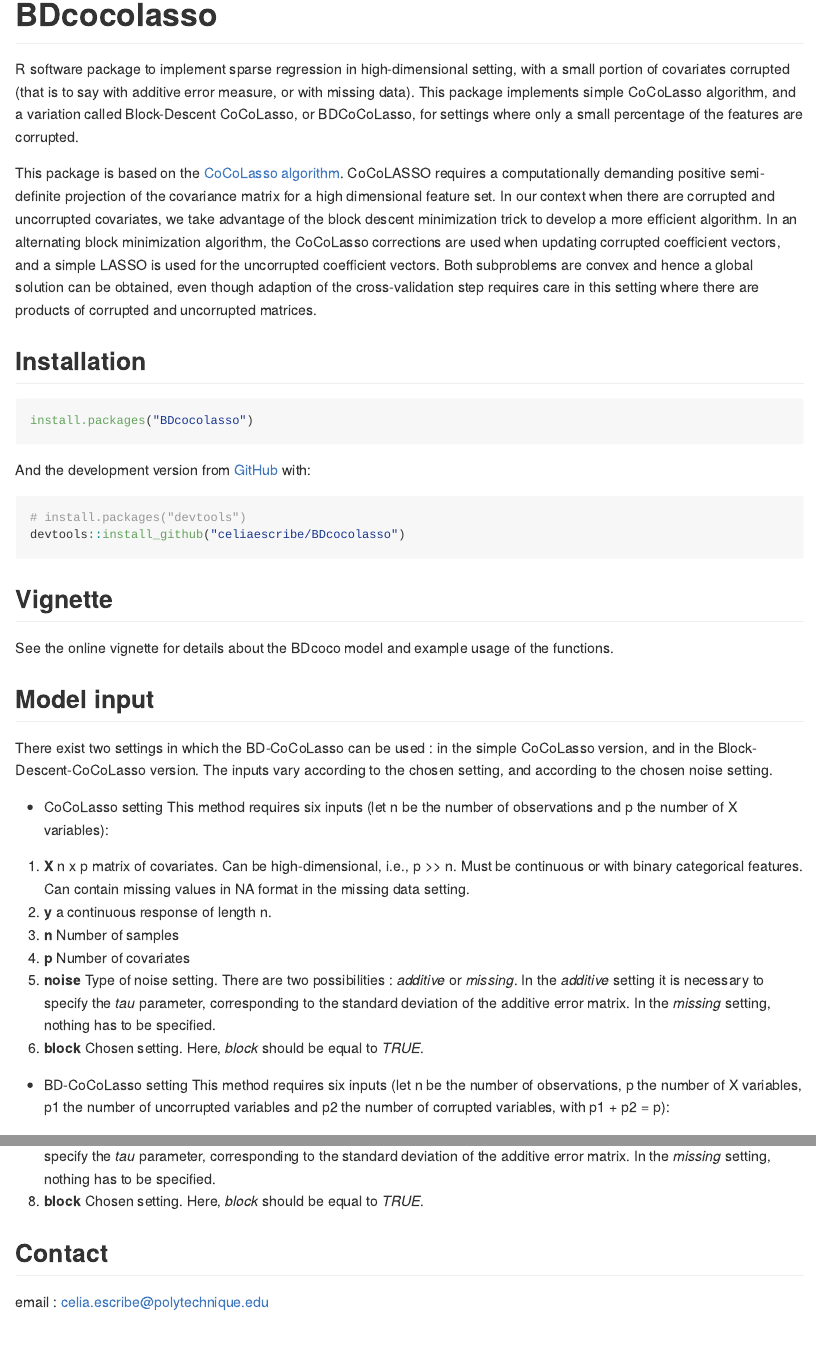
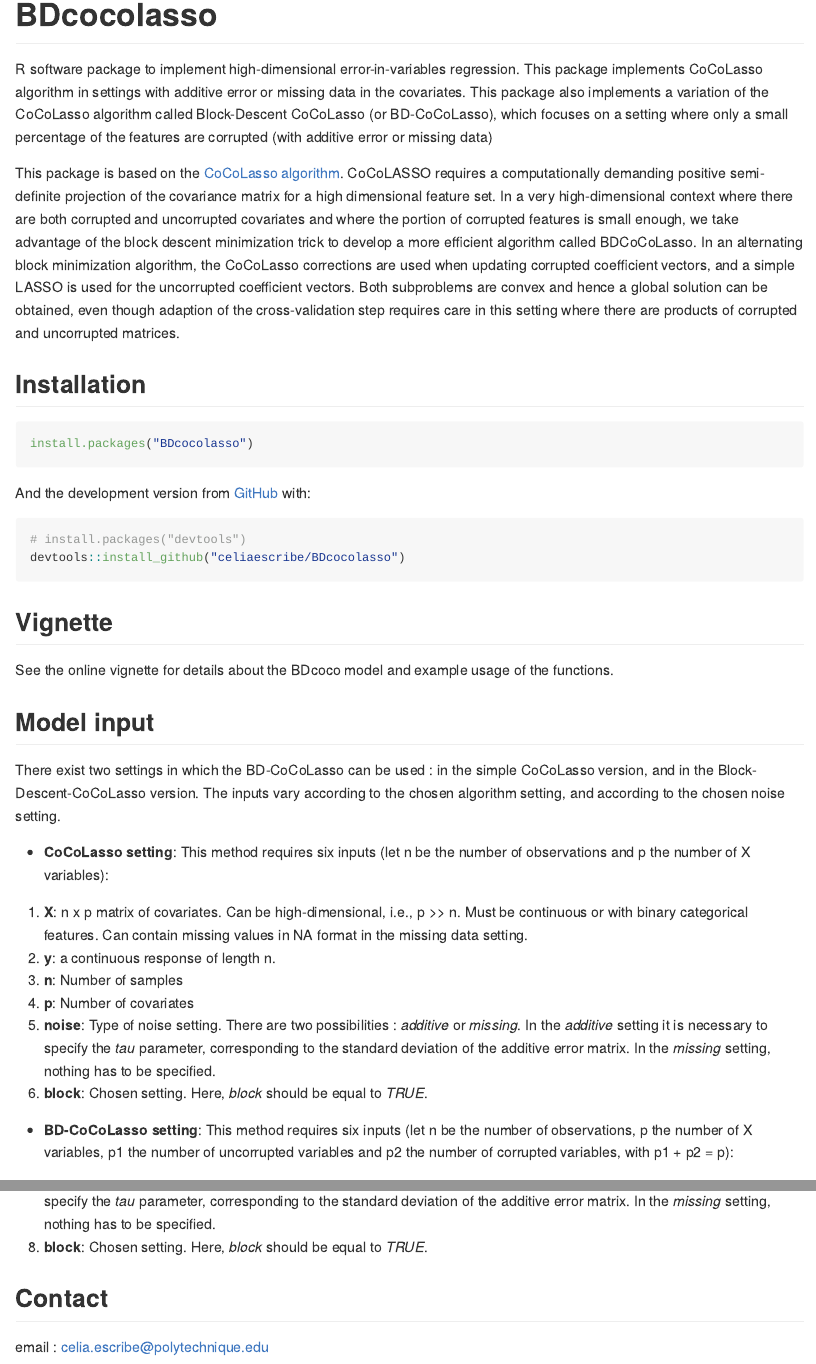
Before and after one commit to celiaescribe/BDcocolasso, an R Markdown document (README.Rmd): the page in a window 1100 px wide, from its top, and a second part further down, joined at a grey line. Rendered offline with R 4.5, knitr and Pandoc, with nearby package versions; badge pictures from the web are left out.

Commit message:
Modifying READ-ME

```diff
--- a/README.Rmd
+++ b/README.Rmd
@@ -18,9 +18,9 @@
 [![Travis build status](https://travis-ci.org/celiaescribe/BDcocolasso.svg?branch=master)](https://travis-ci.org/celiaescribe/BDcocolasso)
 <!-- badges: end -->
 
-R software package to implement sparse regression in high-dimensional setting, with a small portion of covariates corrupted (that is to say with additive error measure, or with missing data). This package implements simple CoCoLasso algorithm, and a variation called Block-Descent CoCoLasso, or BDCoCoLasso, for settings where only a small percentage of the features are corrupted.
+R software package to implement high-dimensional error-in-variables regression. This package implements CoCoLasso algorithm in settings with additive error or missing data in the covariates. This package also implements a variation of the CoCoLasso algorithm called Block-Descent CoCoLasso (or BD-CoCoLasso), which focuses on a setting where only a small percentage of the features are corrupted (with additive error or missing data)
 
-This package is based on the [CoCoLasso algorithm](https://arxiv.org/pdf/1510.07123.pdf). CoCoLASSO requires a computationally demanding positive semi-definite projection of the covariance matrix for a high dimensional feature set. In our context when there are corrupted and uncorrupted covariates, we take advantage of the block descent minimization trick to develop a more efficient algorithm. In an alternating block minimization algorithm, the CoCoLasso corrections are used when updating corrupted coefficient vectors, and a simple LASSO is used for the uncorrupted coefficient vectors. Both subproblems are convex and hence a global solution can be obtained, even though adaption of the cross-validation step requires care in this setting where there are products of corrupted and uncorrupted matrices.
+This package is based on the [CoCoLasso algorithm](https://arxiv.org/pdf/1510.07123.pdf). CoCoLASSO requires a computationally demanding positive semi-definite projection of the covariance matrix for a high dimensional feature set. In a very high-dimensional context where there are both corrupted and uncorrupted covariates and where the portion of corrupted features is small enough, we take advantage of the block descent minimization trick to develop a more efficient algorithm called BDCoCoLasso. In an alternating block minimization algorithm, the CoCoLasso corrections are used when updating corrupted coefficient vectors, and a simple LASSO is used for the uncorrupted coefficient vectors. Both subproblems are convex and hence a global solution can be obtained, even though adaption of the cross-validation step requires care in this setting where there are products of corrupted and uncorrupted matrices.
 
 ## Installation
 
@@ -42,16 +42,16 @@
 
 ## Model input
 
-There exist two settings in which the BD-CoCoLasso can be used : in the simple CoCoLasso version, and in the Block-Descent-CoCoLasso version. The inputs vary according to the chosen setting, and according to the chosen noise setting.
+There exist two settings in which the BD-CoCoLasso can be used : in the simple CoCoLasso version, and in the Block-Descent-CoCoLasso version. The inputs vary according to the chosen algorithm setting, and according to the chosen noise setting.
 
-* CoCoLasso setting
+* **CoCoLasso setting**:
 This method requires six inputs (let n be the number of observations and p the number of X variables):
-1. **X** n x p matrix of covariates. Can be high-dimensional, i.e., p >> n. Must be continuous or with binary categorical features. Can contain missing values in NA format in the missing data setting.
-2. **y** a continuous response of length n.
-3. **n** Number of samples
-4. **p** Number of covariates
-5. **noise** Type of noise setting. There are two possibilities : *additive* or *missing*. In the *additive* setting it is necessary to specify the *tau* parameter, corresponding to the standard deviation of the additive error matrix. In the *missing* setting, nothing has to be specified.
-6. **block** Chosen setting. Here, *block* should be equal to *TRUE*.
+1. **X**: n x p matrix of covariates. Can be high-dimensional, i.e., p >> n. Must be continuous or with binary categorical features. Can contain missing values in NA format in the missing data setting.
+2. **y**: a continuous response of length n.
+3. **n**: Number of samples
+4. **p**: Number of covariates
+5. **noise**: Type of noise setting. There are two possibilities : *additive* or *missing*. In the *additive* setting it is necessary to specify the *tau* parameter, corresponding to the standard deviation of the additive error matrix. In the *missing* setting, nothing has to be specified.
+6. **block**: Chosen setting. Here, *block* should be equal to *TRUE*.
 
-* BD-CoCoLasso setting
+* **BD-CoCoLasso setting**:
 This method requires six inputs (let n be the number of observations, p the number of X variables, p1 the number of uncorrupted variables and p2 the number of corrupted variables, with p1 + p2 = p):
@@ -65 +57,0 @@
-8. **block** Chosen setting. Here, *block* should be equal to *TRUE*.
@@ -66,3 +65,4 @@
+8. **block**: Chosen setting. Here, *block* should be equal to *TRUE*.
 
 ## Contact
 
```
Also changed, not shown: R/methods.R (+3 -2 lines), README.md, README.Rmd (14 more changed lines).
